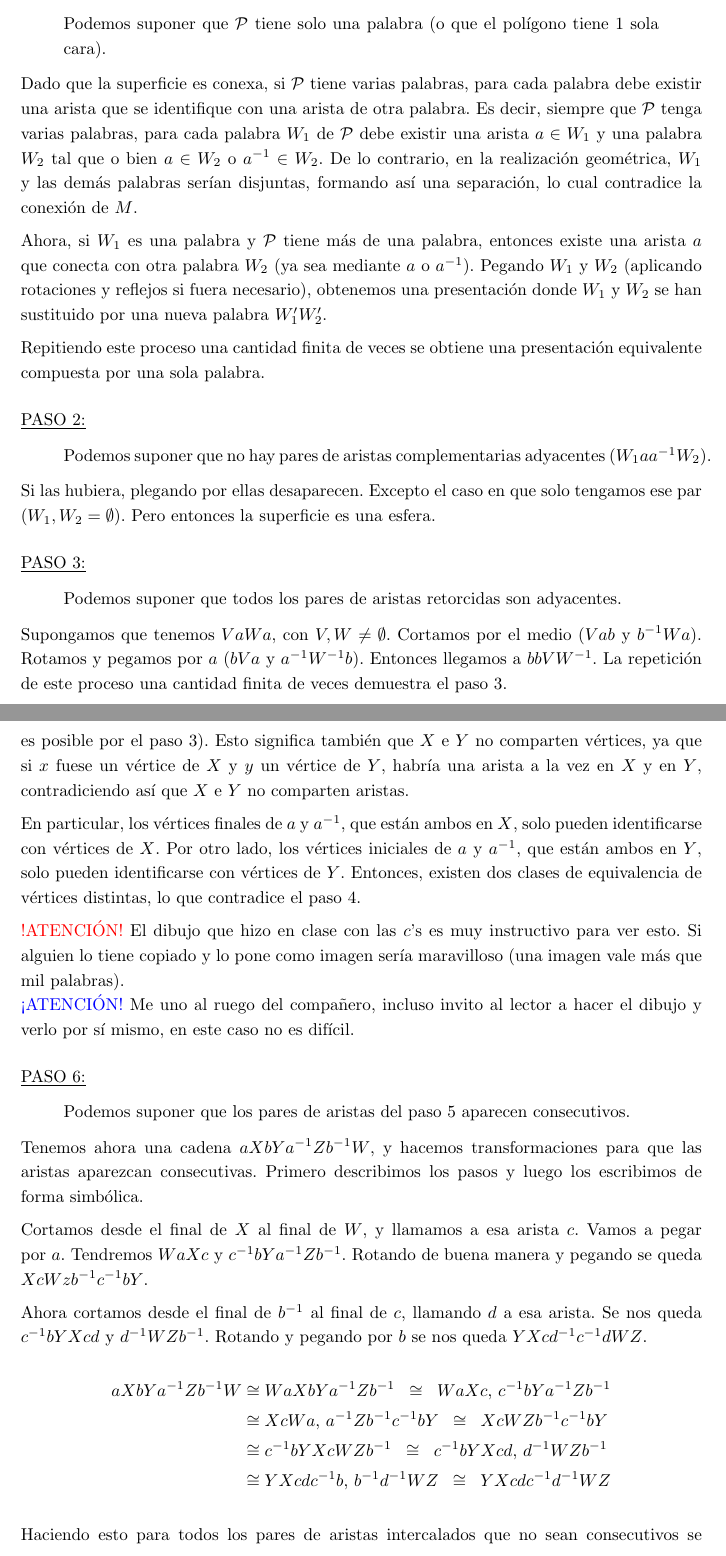
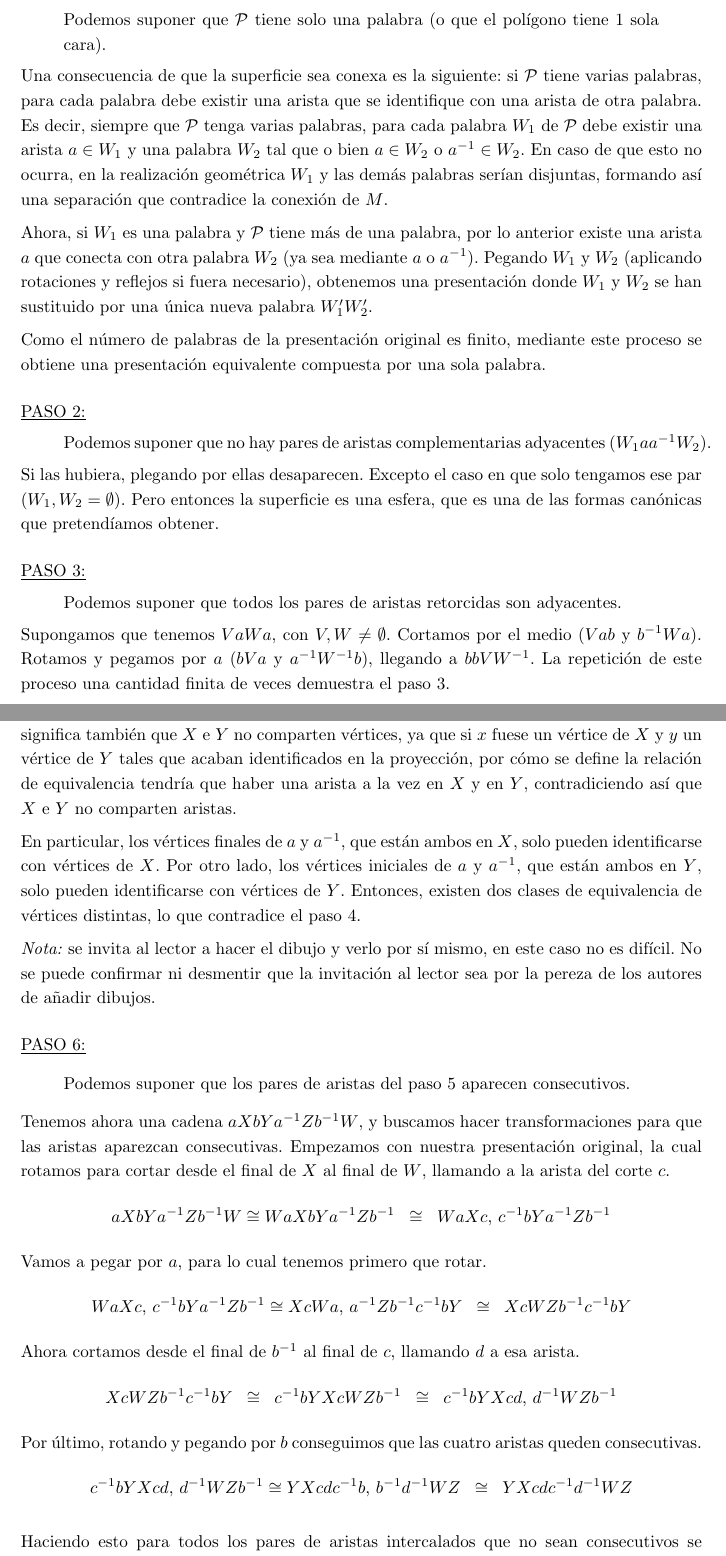
Before and after one commit to pedro-villa/topologia-de-superficies, a LaTeX book (src/main.tex, which reads src/tema5.tex): two parts of pages 36 and 38 of 39, joined at a grey line, cut so that both start at the same text. Compiled offline with pdfLaTeX.

Commit message:
Teorema de Clasificación - Mejoras en la redacción y claridad del texto

```diff
--- a/src/tema5.tex
+++ b/src/tema5.tex
@@ -268,20 +268,20 @@ El siguiente lema simplifica la demostración del teorema de clasificación, mos
     \end{quote}
 
     \noindent
-    Dado que la superficie es conexa, si $\partes$ tiene varias palabras, para cada palabra debe existir una arista que se identifique con una arista de otra palabra.
+    Una consecuencia de que la superficie sea conexa es la siguiente: si $\partes$ tiene varias palabras, para cada palabra debe existir una arista que se identifique con una arista de otra palabra.
     Es decir, siempre que $\partes$ tenga varias palabras, para cada palabra $W_1$ de $\partes$ debe existir una arista $a \in W_1$ y una palabra $W_2$ tal que
-    o bien $a\in W_2$ o $a^{-1}\in W_2$. De lo contrario, en la realización geométrica, $W_1$ y las demás palabras serían disjuntas, formando así una separación,
-    lo cual contradice la conexión de $M$.
+    o bien $a\in W_2$ o $a^{-1}\in W_2$. En caso de que esto no ocurra, en la realización geométrica $W_1$ y las demás palabras serían disjuntas, formando así una separación que
+    contradice la conexión de $M$.
 
     \vspace{0.5em}
     \noindent
-    Ahora, si $W_1$ es una palabra y $\partes$ tiene más de una palabra, entonces existe una arista $a$ que conecta con otra palabra $W_2$
+    Ahora, si $W_1$ es una palabra y $\partes$ tiene más de una palabra, por lo anterior existe una arista $a$ que conecta con otra palabra $W_2$
     (ya sea mediante $a$ o $a^{-1}$). Pegando $W_1$ y $W_2$ (aplicando rotaciones y reflejos si fuera necesario),
-    obtenemos una presentación donde $W_1$ y $W_2$ se han sustituido por una nueva palabra $W_1'W_2'$.
+    obtenemos una presentación donde $W_1$ y $W_2$ se han sustituido por una única nueva palabra $W_1'W_2'$.
 
     \vspace{0.5em}
     \noindent
-    Repitiendo este proceso una cantidad finita de veces se obtiene una presentación equivalente compuesta por una sola palabra.
+    Como el número de palabras de la presentación original es finito, mediante este proceso se obtiene una presentación equivalente compuesta por una sola palabra.
 
     \vspace{1.3em}
     \noindent
@@ -303,7 +303,7 @@ El siguiente lema simplifica la demostración del teorema de clasificación, mos
 
     \noindent
     Supongamos que tenemos $VaWa$, con $V,W \ne \emptyset$. Cortamos por el medio ($Vab$ y $b^{-1}Wa$).
-    Rotamos y pegamos por $a$ ($bVa$ y $a^{-1}W^{-1}b$). Entonces llegamos a $bbVW^{-1}$.
+    Rotamos y pegamos por $a$ ($bVa$ y $a^{-1}W^{-1}b$), llegando a $bbVW^{-1}$.
     La repetición de este proceso una cantidad finita de veces demuestra el paso 3.
 
     \vspace{0.5em}
@@ -373,11 +373,11 @@ El siguiente lema simplifica la demostración del teorema de clasificación, mos
     \end{quote}
 
     \noindent
-    Si no fuese así, tendríamos $aXa^{-1}Y$, donde además $X$ e $Y$ no comparten aristas
-    (si compartiesen alguna letra $b$, esta debería aparecer como $b$ tanto en $X$ como en $Y$,
+    Si no fuese así, tendríamos una presentación de la forma $aXa^{-1}Y$, donde además $X$ e $Y$ no comparten aristas
+    (si compartiesen alguna letra $b$, por hipótesis ésta debería aparecer como $b$, y no como $b^{-1}$, tanto en $X$ como en $Y$,
     lo cual no es posible por el paso 3).
-    Esto significa también que $X$ e $Y$ no comparten vértices, ya que si $x$ fuese un vértice de $X$ y $y$ un vértice de $Y$,
-    habría una arista a la vez en $X$ y en $Y$, contradiciendo así que $X$ e $Y$ no comparten aristas.
+    Esto significa también que $X$ e $Y$ no comparten vértices, ya que si $x$ fuese un vértice de $X$ y $y$ un vértice de $Y$ tales que acaban identificados en la proyección,
+    por cómo se define la relación de equivalencia tendría que haber una arista a la vez en $X$ y en $Y$, contradiciendo así que $X$ e $Y$ no comparten aristas.
 
     \vspace{0.5em}
     \noindent
@@ -390,13 +390,7 @@ El siguiente lema simplifica la demostración del teorema de clasificación, mos
 
     \vspace{0.5em}
     \noindent
-    \textcolor{red}{!ATENCIÓN!}
-    El dibujo que hizo en clase con las $c$'s es muy instructivo para ver esto.
-    Si alguien lo tiene copiado y lo pone como imagen sería maravilloso (una imagen vale más que mil palabras).
-
-    \noindent
-    \textcolor{blue}{¡ATENCIÓN!}
-    Me uno al ruego del compañero, incluso invito al lector a hacer el dibujo y verlo por sí mismo, en este caso no es difícil.
+    \textit{Nota:} se invita al lector a hacer el dibujo y verlo por sí mismo, en este caso no es difícil. No se puede confirmar ni desmentir que la invitación al lector sea por la pereza de los autores de añadir dibujos.
 
     \vspace{1.3em}
     \noindent
@@ -407,18 +401,15 @@ El siguiente lema simplifica la demostración del teorema de clasificación, mos
 
     \noindent
     Tenemos ahora una cadena $aXbYa^{-1}Zb^{-1}W$,
-    y hacemos transformaciones para que las aristas aparezcan consecutivas.
-    Primero describimos los pasos y luego los escribimos de forma simbólica.
-
-    \vspace{0.5em}
+    y buscamos hacer transformaciones para que las aristas aparezcan consecutivas.
+    Empezamos con nuestra presentación original, la cual rotamos para cortar desde el final de $X$ al final de $W$, llamando a la arista del corte $c$.
+    \[
+        aXbYa^{-1}Zb^{-1}W \cong WaXbYa^{-1}Zb^{-1} \;\;\cong\;\; WaXc \text{, } c^{-1}bYa^{-1}Zb^{-1}
+    \]
     \noindent
-    Cortamos desde el final de $X$ al final de $W$, y llamamos a esa arista $c$.
-    Vamos a pegar por $a$.
-    Tendremos $WaXc$ y $c^{-1}bYa^{-1}Zb^{-1}$.
-    Rotando de buena manera y pegando se queda $XcWzb^{-1}c^{-1}bY$.
-
-    \vspace{0.5em}
+    Vamos a pegar por $a$, para lo cual tenemos primero que rotar.
+    \[
+        WaXc \text{, } c^{-1}bYa^{-1}Zb^{-1} \cong XcWa \text{, } a^{-1}Zb^{-1}c^{-1}bY \;\;\cong\;\; XcWZb^{-1}c^{-1}bY
+    \]
     \noindent
     Ahora cortamos desde el final de $b^{-1}$ al final de $c$, llamando $d$ a esa arista.
-    Se nos queda $c^{-1}bYXcd$ y $d^{-1}WZb^{-1}$.
-    Rotando y pegando por $b$ se nos queda $YXcd^{-1}c^{-1}dWZ$.
@@ -431 +421,4 @@ El siguiente lema simplifica la demostración del teorema de clasificación, mos
-        &\cong XcWa \text{, } a^{-1}Zb^{-1}c^{-1}bY
+    Por último, rotando y pegando por $b$ conseguimos que las cuatro aristas queden consecutivas.
+    \[
+        c^{-1}bYXcd \text{, } d^{-1}WZb^{-1} \cong YXcdc^{-1}b \text{, } b^{-1}d^{-1}WZ \;\;\cong\;\; YXcdc^{-1}d^{-1}WZ
+    \]
```
Also changed, not shown: src/tema5.tex (25 more changed lines).
